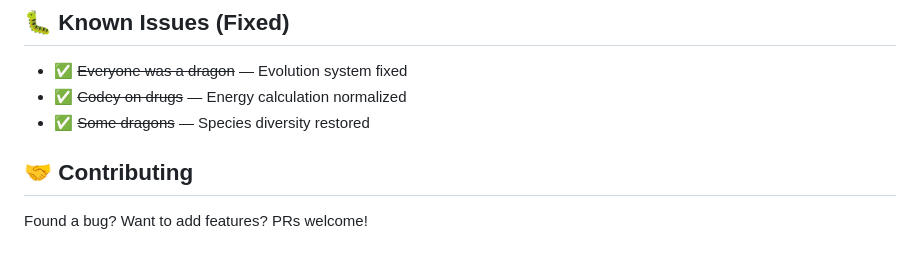
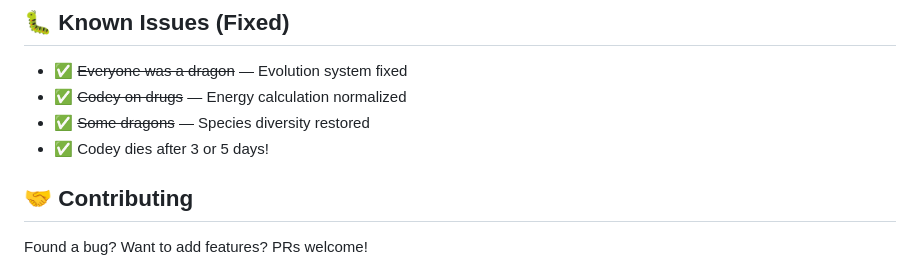
Before and after one commit to VolkanSah/Codey, a Markdown page: README.md, the part around the change. GitHub-like rendering.

```diff
--- a/README.md
+++ b/README.md
@@ -197,6 +197,7 @@ Unlock special badges for major milestones:
 - ✅ ~~Everyone was a dragon~~ — Evolution system fixed
 - ✅ ~~Codey on drugs~~ — Energy calculation normalized
 - ✅ ~~Some dragons~~ — Species diversity restored
+- ✅ Codey dies after 3 or 5 days!
 
 
 
```
